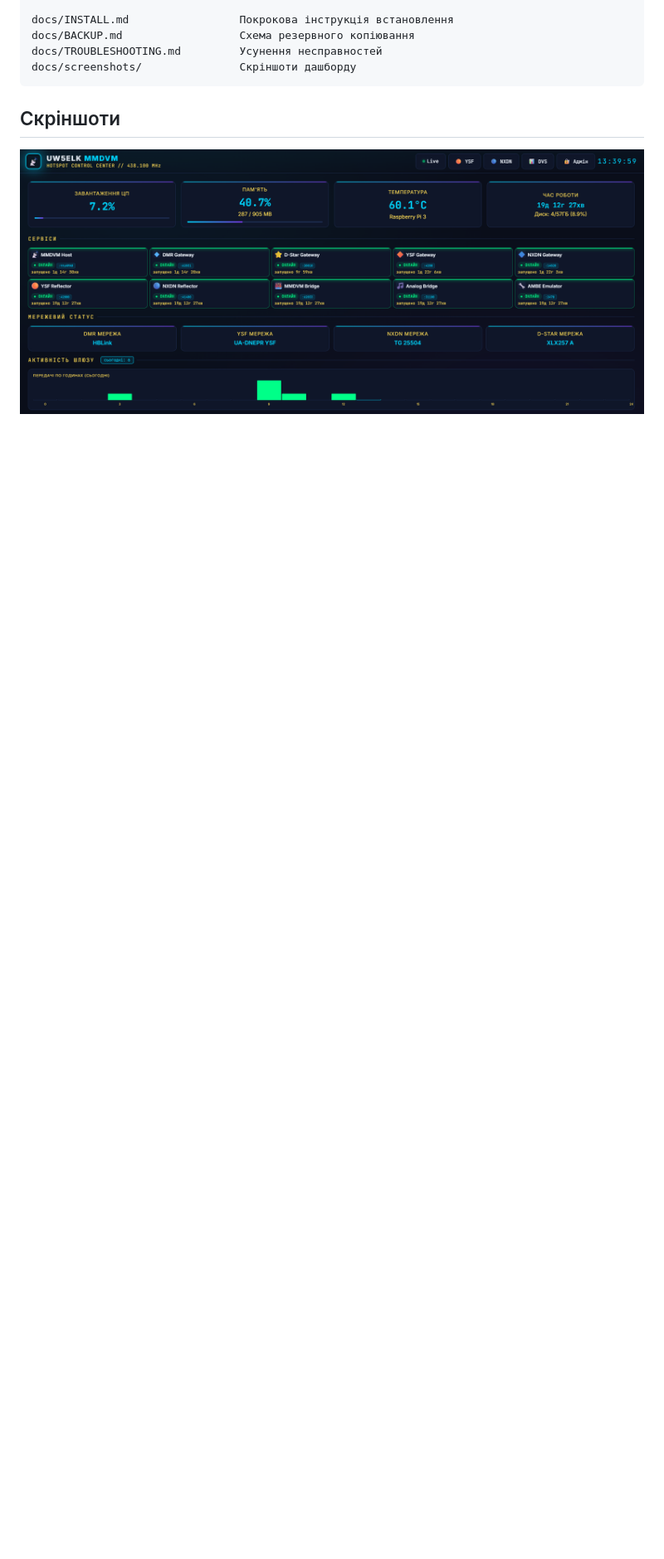
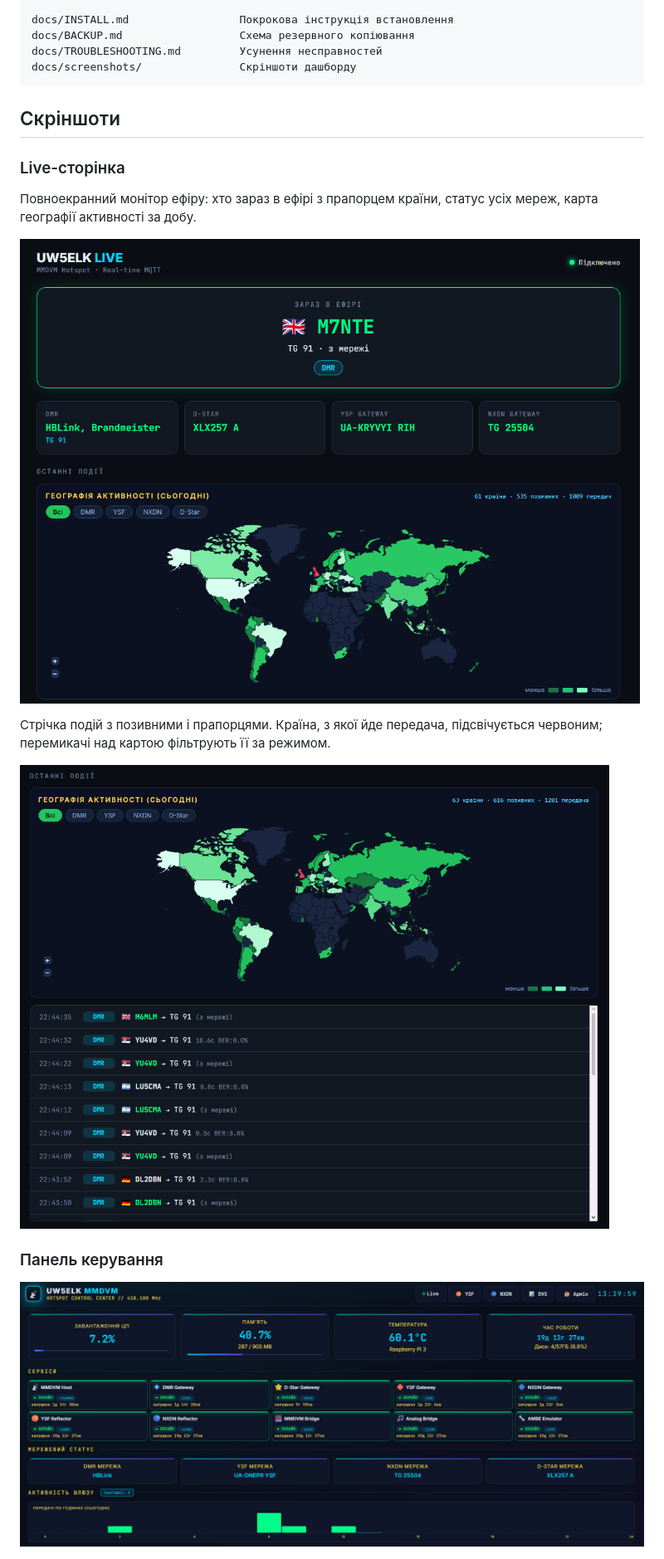
Before and after one commit to uw5elk/mmdvm-dashboard-elk, a Markdown page: README.md, the part around the change. Shown at 83% size. GitHub-like rendering; pictures changed too: docs/screenshots/14.png (added), docs/screenshots/15.png (added); blank space fills up the shorter version.

```diff
--- a/README.md
+++ b/README.md
@@ -300,6 +300,21 @@ docs/screenshots/               Скріншоти дашборду
 
 ## Скріншоти
 
+### Live-сторінка
+
+Повноекранний монітор ефіру: хто зараз в ефірі з прапорцем країни,
+статус усіх мереж, карта географії активності за добу.
+
+![Live-сторінка з картою активності](docs/screenshots/14.png)
+
+Стрічка подій з позивними і прапорцями. Країна, з якої йде передача,
+підсвічується червоним; перемикачі над картою фільтрують її за режимом.
+
+![Стрічка подій і карта](docs/screenshots/15.png)
+
+### Панель керування
+
+
 ![Скріншот 1](docs/screenshots/1.png)
 
 ![Скріншот 2](docs/screenshots/2.png)
```
Also changed, not shown: CHANGELOG.md (+19 -0 lines), 1 other file.
